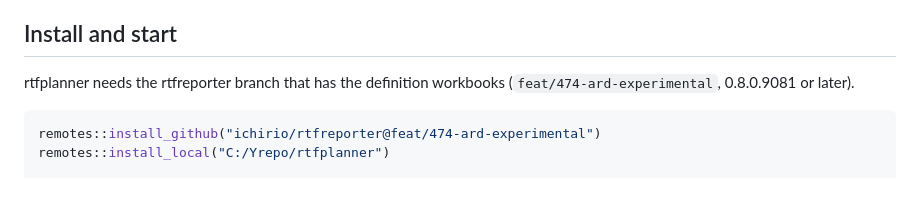
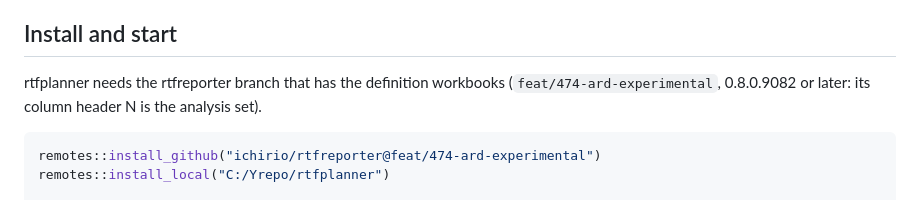
Before and after one commit to ichirio/tflplanner, a Markdown page: README.md, the part around the change. Rendered like a GitHub page.

Commit message:
README: needs rtfreporter 0.8.0.9082
Co-Authored-By: Claude Opus 5.5 <noreply@anthropic.com>

````diff
--- a/README.md
+++ b/README.md
@@ -67,7 +67,7 @@ changes); once edited by hand it is kept, until you regenerate it.
 ## Install and start
 
 rtfplanner needs the rtfreporter branch that has the definition workbooks
-(`feat/474-ard-experimental`, 0.8.0.9081 or later).
+(`feat/474-ard-experimental`, 0.8.0.9082 or later: its column header N is the analysis set).
 
 ```r
 remotes::install_github("ichirio/rtfreporter@feat/474-ard-experimental")
````
